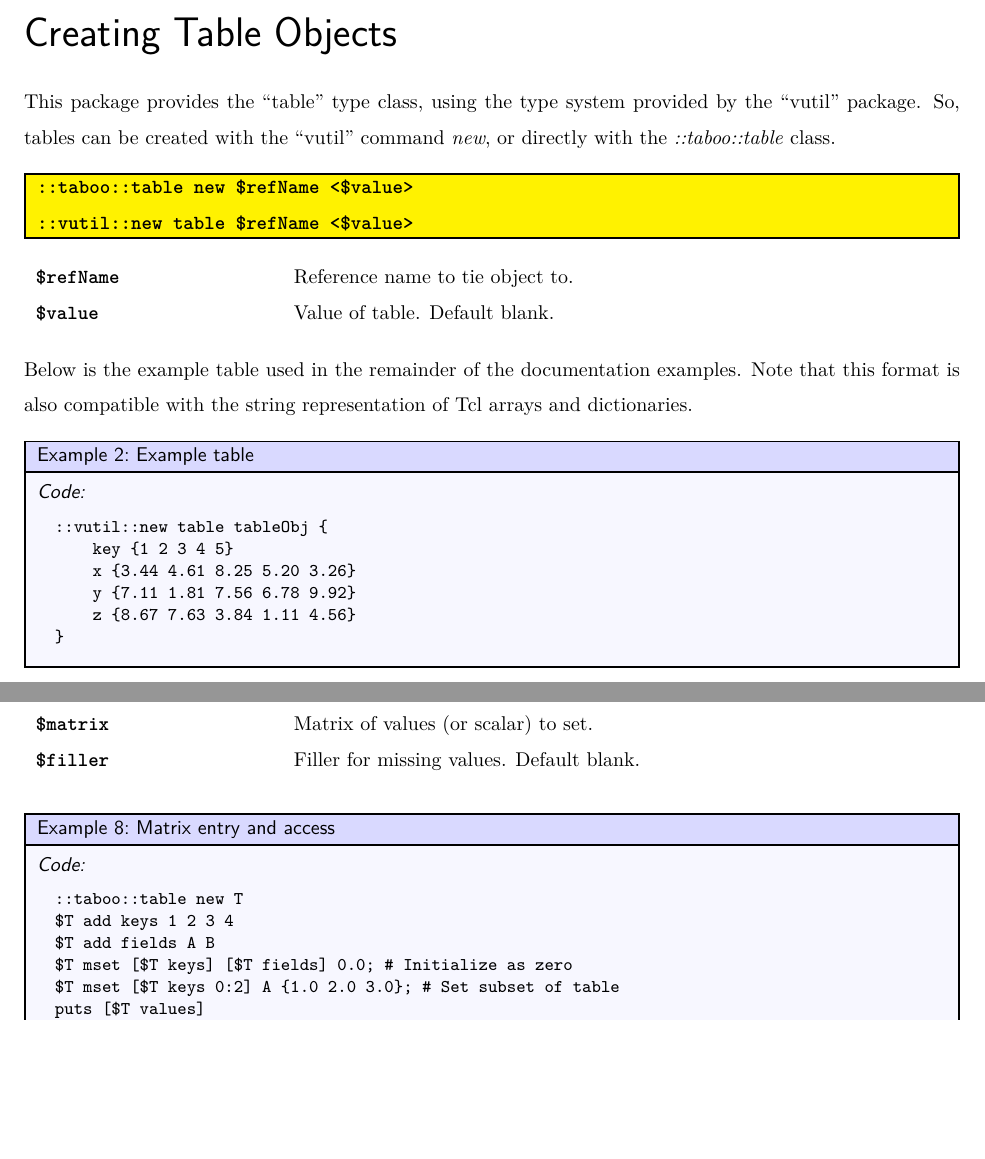
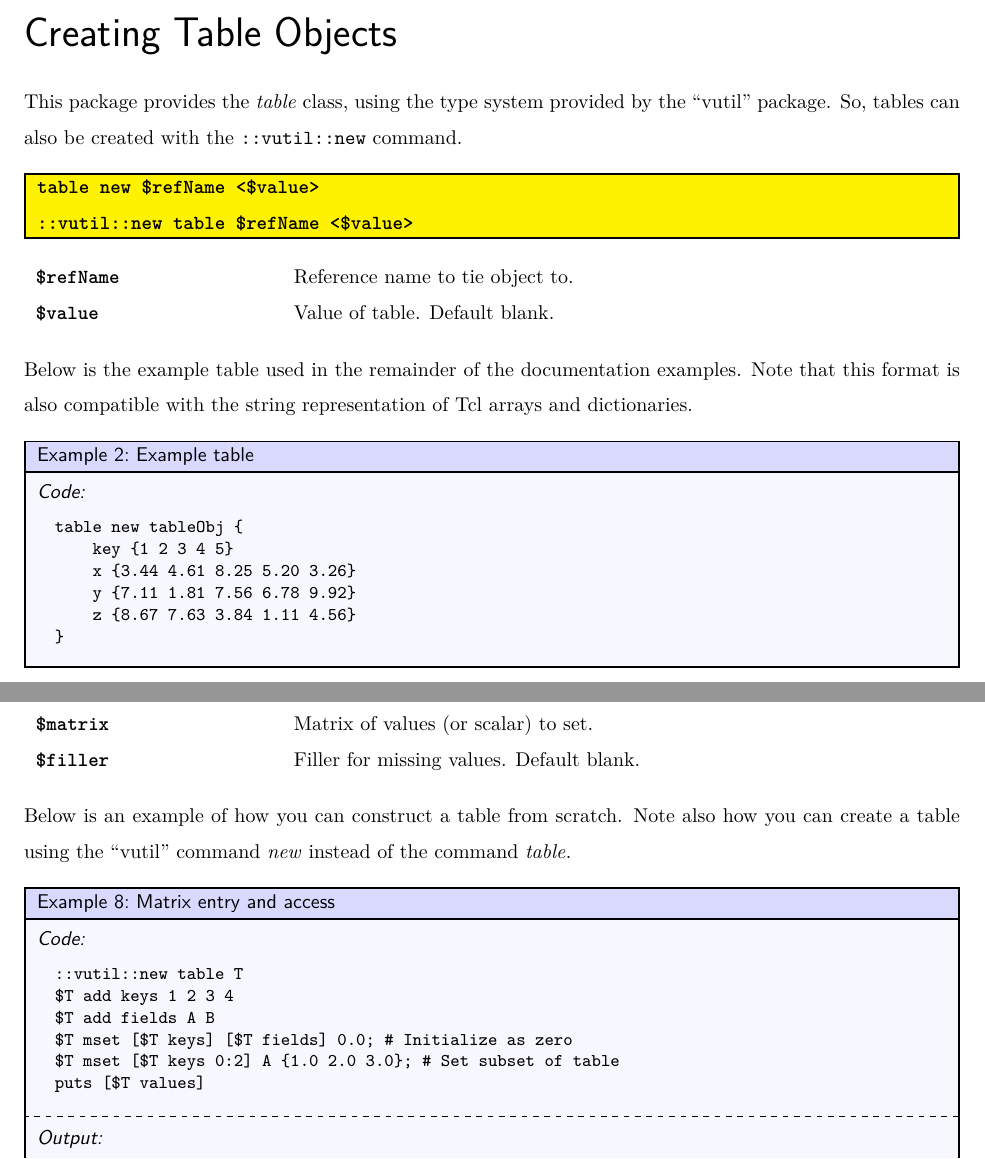
Before and after one commit to ambaker1/taboo, a LaTeX paper (doc/taboo.tex): two parts of pages 3 and 10 of 21, joined at a grey line, cut so that both start at the same text, the shorter picture padded with empty space. Compiled offline with pdfLaTeX.

Commit message:
updated docs and main files

```diff
--- a/doc/taboo.tex
+++ b/doc/taboo.tex
@@ -47,10 +47,10 @@ key {1 2 3} A {5.6 {} 2.22} B {{hello world} 4.5 foo}
 
 \clearpage
 \section{Creating Table Objects}
-This package provides the ``table'' type class, using the type system provided by the ``vutil'' package.
-So, tables can be created with the ``vutil'' command \textit{new}, or directly with the \cmdlink{::taboo::table} class.
+This package provides the \cmdlink{table} class, using the type system provided by the ``vutil'' package.
+So, tables can also be created with the \texttt{::vutil::new} command.
 \begin{syntax}
-\command{::taboo::table} new \$refName <\$value> \\
+\command{table} new \$refName <\$value> \\
 ::vutil::new table \$refName <\$value>
 \end{syntax}
 \begin{args}
@@ -62,7 +62,7 @@ Below is the example table used in the remainder of the documentation examples.
 Note that this format is also compatible with the string representation of Tcl arrays and dictionaries.
 \begin{example}{Example table}
 \begin{lstlisting}
-::vutil::new table tableObj {
+table new tableObj {
     key {1 2 3 4 5}
     x {3.44 4.61 8.25 5.20 3.26}
     y {7.11 1.81 7.56 6.78 9.92}
@@ -315,9 +315,10 @@ Entry matrix size must match table size or be scalar.
 \$filler & Filler for missing values. Default blank.
 \end{args}
 
+Below is an example of how you can construct a table from scratch. Note also how you can create a table using the ``vutil'' command \textit{new} instead of the command \cmdlink{table}.
 \begin{example}{Matrix entry and access}
 \begin{lstlisting}
-::taboo::table new T
+::vutil::new table T
 $T add keys 1 2 3 4
 $T add fields A B
 $T mset [$T keys] [$T fields] 0.0; # Initialize as zero
```
Also changed, not shown: doc/taboo.pdf, doc/taboo.tex (2 more changed lines), 1 other file.
